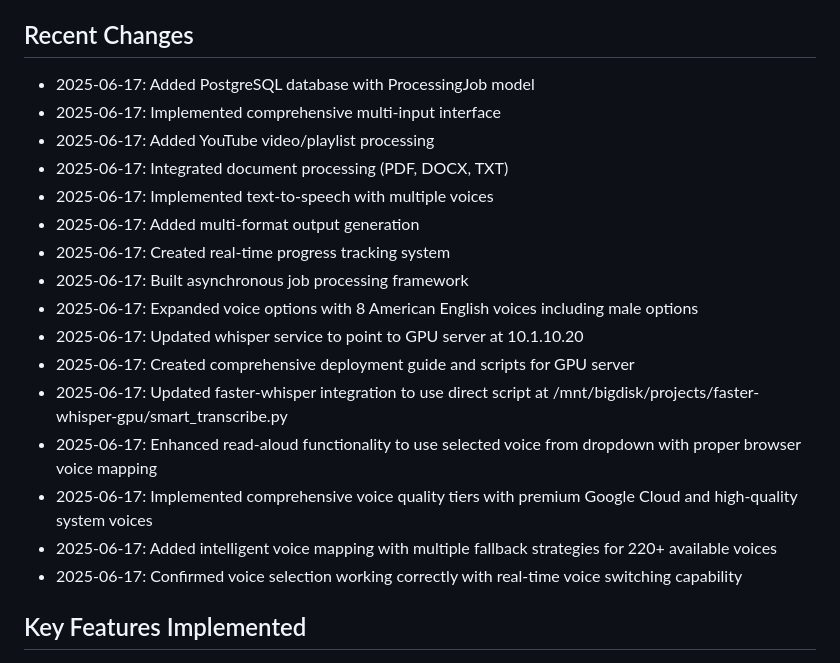
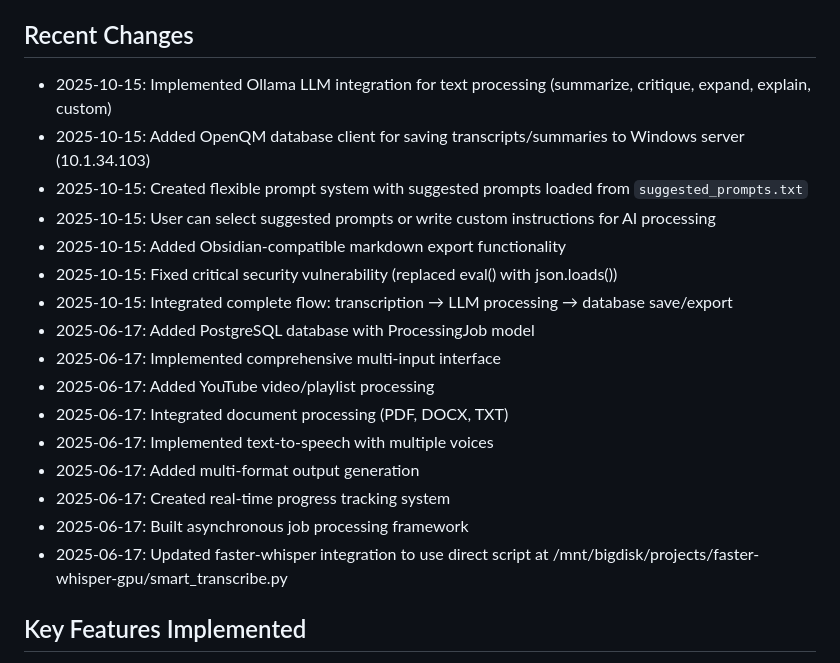
Before and after one commit to lcsmd/AudioTranscriber, a Markdown page: replit.md, the part around the change. Drawn GitHub-style.

Commit message:
Enhance application with AI text processing and secure data saving
Integrate Ollama LLM for text manipulation, OpenQM database client for data persistence, and Obsidian-compatible markdown export. Addresses security vulnerability by replacing eval() with json.loads().

Replit-Commit-Author: Agent
Replit-Commit-Session-Id: 44ecc41d-65f7-4220-b949-12ff01231b5f
Replit-Commit-Checkpoint-Type: full_checkpoint
Replit-Commit-Screenshot-Url: https://storage.googleapis.com/screenshot-production-us-central1/304ed00d-7f6a-4db1-ba71-97212edda4bc/44ecc41d-65f7-4220-b949-12ff01231b5f/rweqLoD

```diff
--- a/replit.md
+++ b/replit.md
@@ -34,6 +34,13 @@ A comprehensive speech and document processing web application that supports:
 - Expects authentic data integration (no mock/placeholder data)
 
 ## Recent Changes
+- 2025-10-15: Implemented Ollama LLM integration for text processing (summarize, critique, expand, explain, custom)
+- 2025-10-15: Added OpenQM database client for saving transcripts/summaries to Windows server (10.1.34.103)
+- 2025-10-15: Created flexible prompt system with suggested prompts loaded from `suggested_prompts.txt`
+- 2025-10-15: User can select suggested prompts or write custom instructions for AI processing
+- 2025-10-15: Added Obsidian-compatible markdown export functionality
+- 2025-10-15: Fixed critical security vulnerability (replaced eval() with json.loads())
+- 2025-10-15: Integrated complete flow: transcription → LLM processing → database save/export
 - 2025-06-17: Added PostgreSQL database with ProcessingJob model
 - 2025-06-17: Implemented comprehensive multi-input interface
 - 2025-06-17: Added YouTube video/playlist processing
@@ -42,14 +49,7 @@ A comprehensive speech and document processing web application that supports:
 - 2025-06-17: Added multi-format output generation
 - 2025-06-17: Created real-time progress tracking system
 - 2025-06-17: Built asynchronous job processing framework
-- 2025-06-17: Expanded voice options with 8 American English voices including male options
-- 2025-06-17: Updated whisper service to point to GPU server at 10.1.10.20
-- 2025-06-17: Created comprehensive deployment guide and scripts for GPU server
 - 2025-06-17: Updated faster-whisper integration to use direct script at /mnt/bigdisk/projects/faster-whisper-gpu/smart_transcribe.py
-- 2025-06-17: Enhanced read-aloud functionality to use selected voice from dropdown with proper browser voice mapping
-- 2025-06-17: Implemented comprehensive voice quality tiers with premium Google Cloud and high-quality system voices
-- 2025-06-17: Added intelligent voice mapping with multiple fallback strategies for 220+ available voices
-- 2025-06-17: Confirmed voice selection working correctly with real-time voice switching capability
 
 ## Key Features Implemented
 - **Input Types**: Files, YouTube URLs, Text input, Documents
```
